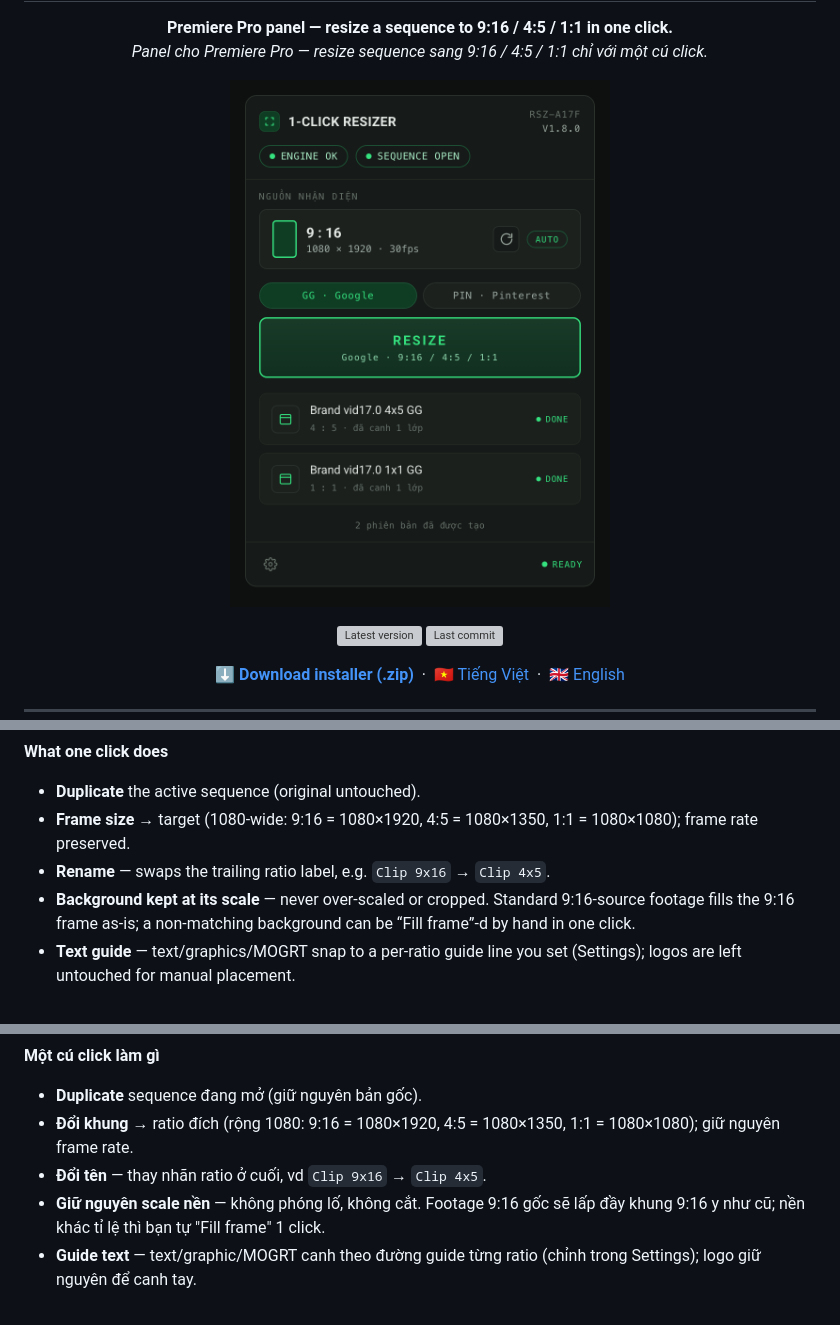
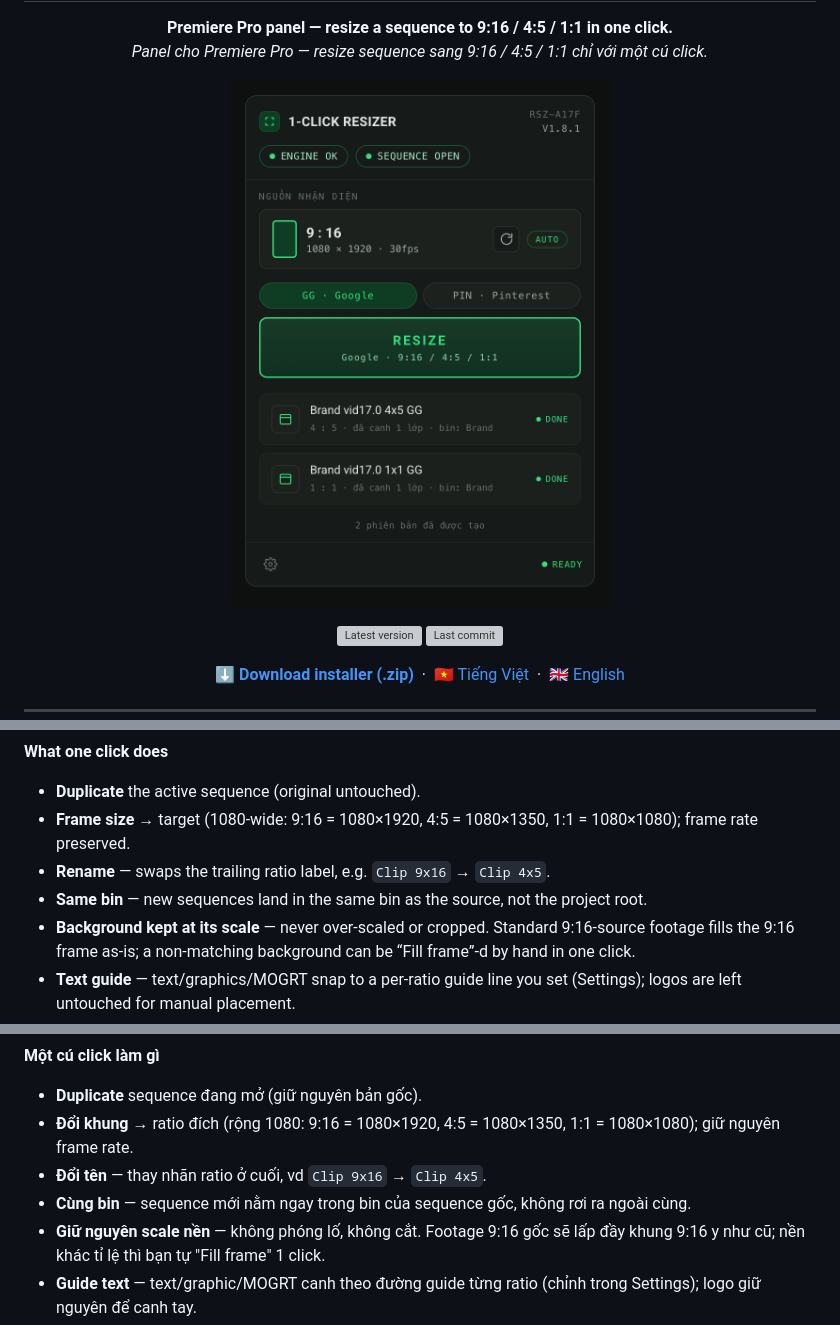
Before and after one commit to tungnguyen1202/1-click-resizer, a Markdown page: README.md, 3 parts joined by grey strips. Drawn GitHub-style; pictures changed too: media/panel.png; grey boxes are pictures that could not be loaded.

```diff
--- a/README.md
+++ b/README.md
@@ -30,6 +30,7 @@
 - **Duplicate** the active sequence (original untouched).
 - **Frame size** → target (1080-wide: 9:16 = 1080×1920, 4:5 = 1080×1350, 1:1 = 1080×1080); frame rate preserved.
 - **Rename** — swaps the trailing ratio label, e.g. `Clip 9x16` → `Clip 4x5`.
+- **Same bin** — new sequences land in the same bin as the source, not the project root.
 - **Background kept at its scale** — never over-scaled or cropped. Standard 9:16-source footage fills the 9:16 frame as-is; a non-matching background can be “Fill frame”-d by hand in one click.
 - **Text guide** — text/graphics/MOGRT snap to a per-ratio guide line you set (Settings); logos are left untouched for manual placement.
 - **Realtime** source detection (AUTO) and **in-panel auto-update** (a bar appears when a new version is out — one click to update).
@@ -63,6 +64,7 @@ Then quit Premiere fully (Cmd+Q), reopen → **Window → Extensions → 1-Click
 - **Duplicate** sequence đang mở (giữ nguyên bản gốc).
 - **Đổi khung** → ratio đích (rộng 1080: 9:16 = 1080×1920, 4:5 = 1080×1350, 1:1 = 1080×1080); giữ nguyên frame rate.
 - **Đổi tên** — thay nhãn ratio ở cuối, vd `Clip 9x16` → `Clip 4x5`.
+- **Cùng bin** — sequence mới nằm ngay trong bin của sequence gốc, không rơi ra ngoài cùng.
 - **Giữ nguyên scale nền** — không phóng lố, không cắt. Footage 9:16 gốc sẽ lấp đầy khung 9:16 y như cũ; nền khác tỉ lệ thì bạn tự "Fill frame" 1 click.
 - **Guide text** — text/graphic/MOGRT canh theo đường guide từng ratio (chỉnh trong Settings); logo giữ nguyên để canh tay.
 - **Nhận diện realtime** (AUTO) và **tự cập nhật trong panel** (có bản mới là hiện thanh báo — bấm một nút là xong).
```
Also changed, not shown: com.oneclickresize.panel/README.md (+14 -2 lines), 8 other files.
